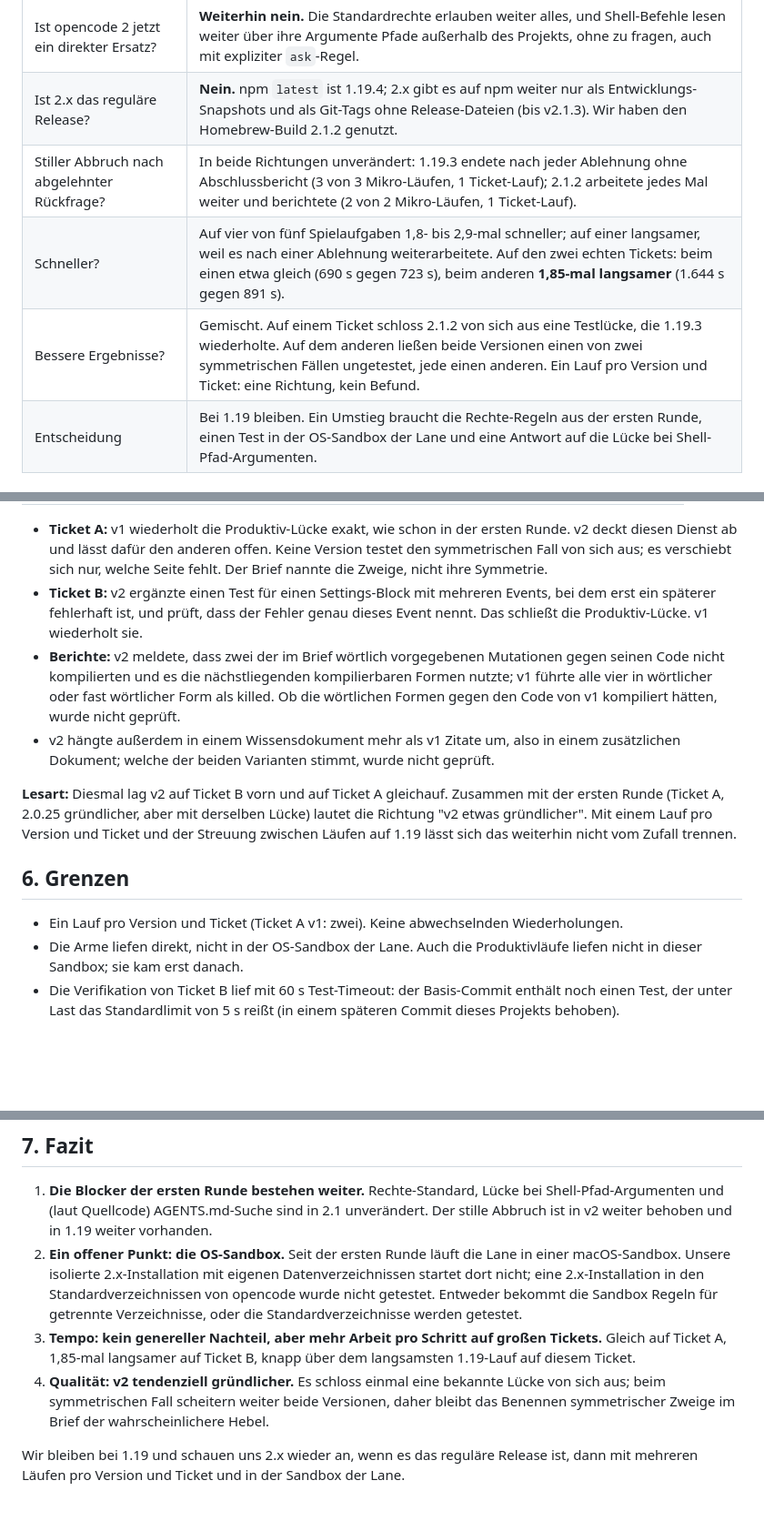
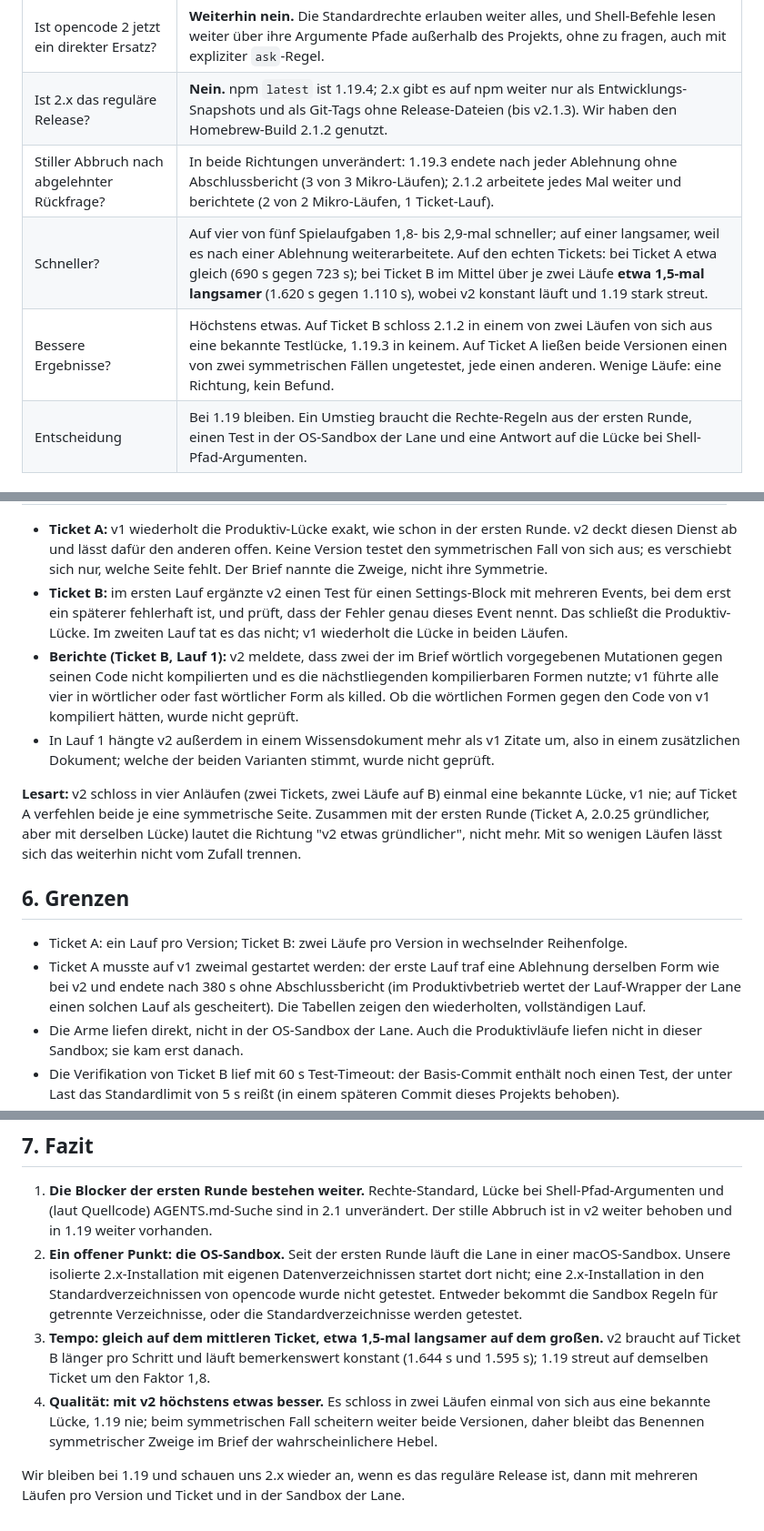
Before and after one commit to LanNguyenSi/lane-arena, a Markdown page: harness/2026-10-opencode-2-1/README.de.md, 3 parts joined by grey strips. Shown at 91% size. Drawn GitHub-style; blank space fills up the shorter version.

```diff
--- a/harness/2026-10-opencode-2-1/README.de.md
+++ b/harness/2026-10-opencode-2-1/README.de.md
@@ -20,9 +20,9 @@ Tickets.
 |---|---|
 | Ist opencode 2 jetzt ein direkter Ersatz? | **Weiterhin nein.** Die Standardrechte erlauben weiter alles, und Shell-Befehle lesen weiter über ihre Argumente Pfade außerhalb des Projekts, ohne zu fragen, auch mit expliziter `ask`-Regel. |
 | Ist 2.x das reguläre Release? | **Nein.** npm `latest` ist 1.19.4; 2.x gibt es auf npm weiter nur als Entwicklungs-Snapshots und als Git-Tags ohne Release-Dateien (bis v2.1.3). Wir haben den Homebrew-Build 2.1.2 genutzt. |
-| Stiller Abbruch nach abgelehnter Rückfrage? | In beide Richtungen unverändert: 1.19.3 endete nach jeder Ablehnung ohne Abschlussbericht (3 von 3 Mikro-Läufen, 1 Ticket-Lauf); 2.1.2 arbeitete jedes Mal weiter und berichtete (2 von 2 Mikro-Läufen, 1 Ticket-Lauf). |
-| Schneller? | Auf vier von fünf Spielaufgaben 1,8- bis 2,9-mal schneller; auf einer langsamer, weil es nach einer Ablehnung weiterarbeitete. Auf den zwei echten Tickets: beim einen etwa gleich (690 s gegen 723 s), beim anderen **1,85-mal langsamer** (1.644 s gegen 891 s). |
-| Bessere Ergebnisse? | Gemischt. Auf einem Ticket schloss 2.1.2 von sich aus eine Testlücke, die 1.19.3 wiederholte. Auf dem anderen ließen beide Versionen einen von zwei symmetrischen Fällen ungetestet, jede einen anderen. Ein Lauf pro Version und Ticket: eine Richtung, kein Befund. |
+| Stiller Abbruch nach abgelehnter Rückfrage? | In beide Richtungen unverändert: 1.19.3 endete nach jeder Ablehnung ohne Abschlussbericht (3 von 3 Mikro-Läufen); 2.1.2 arbeitete jedes Mal weiter und berichtete (2 von 2 Mikro-Läufen, 1 Ticket-Lauf). |
+| Schneller? | Auf vier von fünf Spielaufgaben 1,8- bis 2,9-mal schneller; auf einer langsamer, weil es nach einer Ablehnung weiterarbeitete. Auf den echten Tickets: bei Ticket A etwa gleich (690 s gegen 723 s); bei Ticket B im Mittel über je zwei Läufe **etwa 1,5-mal langsamer** (1.620 s gegen 1.110 s), wobei v2 konstant läuft und 1.19 stark streut. |
+| Bessere Ergebnisse? | Höchstens etwas. Auf Ticket B schloss 2.1.2 in einem von zwei Läufen von sich aus eine bekannte Testlücke, 1.19.3 in keinem. Auf Ticket A ließen beide Versionen einen von zwei symmetrischen Fällen ungetestet, jede einen anderen. Wenige Läufe: eine Richtung, kein Befund. |
 | Entscheidung | Bei 1.19 bleiben. Ein Umstieg braucht die Rechte-Regeln aus der ersten Runde, einen Test in der OS-Sandbox der Lane und eine Antwort auf die Lücke bei Shell-Pfad-Argumenten. |
 
 ## 2. Aufbau
@@ -157,25 +172,30 @@ Produktiv-Review gefunden hatte, dazu auf Ticket A das symmetrische Gegenstück.
   deckt diesen Dienst ab und lässt dafür den anderen offen. Keine Version testet den
   symmetrischen Fall von sich aus; es verschiebt sich nur, welche Seite fehlt. Der Brief
   nannte die Zweige, nicht ihre Symmetrie.
-- **Ticket B:** v2 ergänzte einen Test für einen Settings-Block mit mehreren Events, bei dem
-  erst ein späterer fehlerhaft ist, und prüft, dass der Fehler genau dieses Event nennt. Das
-  schließt die Produktiv-Lücke. v1 wiederholt sie.
-- **Berichte:** v2 meldete, dass zwei der im Brief wörtlich vorgegebenen Mutationen gegen
-  seinen Code nicht kompilierten und es die nächstliegenden kompilierbaren Formen nutzte; v1
-  führte alle vier in wörtlicher oder fast wörtlicher Form als killed. Ob die wörtlichen
-  Formen gegen den Code von v1 kompiliert hätten, wurde nicht geprüft.
-- v2 hängte außerdem in einem Wissensdokument mehr als v1 Zitate um, also in einem zusätzlichen
-  Dokument; welche der beiden
-  Varianten stimmt, wurde nicht geprüft.
+- **Ticket B:** im ersten Lauf ergänzte v2 einen Test für einen Settings-Block mit mehreren
+  Events, bei dem erst ein späterer fehlerhaft ist, und prüft, dass der Fehler genau dieses
+  Event nennt. Das schließt die Produktiv-Lücke. Im zweiten Lauf tat es das nicht; v1
+  wiederholt die Lücke in beiden Läufen.
+- **Berichte (Ticket B, Lauf 1):** v2 meldete, dass zwei der im Brief wörtlich vorgegebenen
+  Mutationen gegen seinen Code nicht kompilierten und es die nächstliegenden kompilierbaren
+  Formen nutzte; v1 führte alle vier in wörtlicher oder fast wörtlicher Form als killed. Ob
+  die wörtlichen Formen gegen den Code von v1 kompiliert hätten, wurde nicht geprüft.
+- In Lauf 1 hängte v2 außerdem in einem Wissensdokument mehr als v1 Zitate um, also in einem
+  zusätzlichen Dokument; welche der beiden Varianten stimmt, wurde nicht geprüft.
 
-**Lesart:** Diesmal lag v2 auf Ticket B vorn und auf Ticket A gleichauf. Zusammen mit der
+**Lesart:** v2 schloss in vier Anläufen (zwei Tickets, zwei Läufe auf B) einmal eine bekannte
+Lücke, v1 nie; auf Ticket A verfehlen beide je eine symmetrische Seite. Zusammen mit der
 ersten Runde (Ticket A, 2.0.25 gründlicher, aber mit derselben Lücke) lautet die Richtung "v2
-etwas gründlicher". Mit einem Lauf pro Version und Ticket und der Streuung zwischen Läufen auf
-1.19 lässt sich das weiterhin nicht vom Zufall trennen.
+etwas gründlicher", nicht mehr. Mit so wenigen Läufen lässt sich das weiterhin nicht vom
+Zufall trennen.
 
 ## 6. Grenzen
 
-- Ein Lauf pro Version und Ticket (Ticket A v1: zwei). Keine abwechselnden Wiederholungen.
+- Ticket A: ein Lauf pro Version; Ticket B: zwei Läufe pro Version in wechselnder Reihenfolge.
+- Ticket A musste auf v1 zweimal gestartet werden: der erste Lauf traf eine Ablehnung
+  derselben Form wie bei v2 und endete nach 380 s ohne Abschlussbericht (im Produktivbetrieb
+  wertet der Lauf-Wrapper der Lane einen solchen Lauf als gescheitert). Die Tabellen zeigen den
+  wiederholten, vollständigen Lauf.
 - Die Arme liefen direkt, nicht in der OS-Sandbox der Lane. Auch die Produktivläufe liefen
   nicht in dieser Sandbox; sie kam erst danach.
 - Die Verifikation von Ticket B lief mit 60 s Test-Timeout: der Basis-Commit enthält noch
@@ -196,12 +216,12 @@ etwas gründlicher". Mit einem Lauf pro Version und Ticket und der Streuung zwis
    nicht; eine 2.x-Installation in den Standardverzeichnissen von opencode wurde nicht getestet.
    Entweder bekommt die Sandbox Regeln für getrennte Verzeichnisse, oder die
    Standardverzeichnisse werden getestet.
-3. **Tempo: kein genereller Nachteil, aber mehr Arbeit pro Schritt auf großen Tickets.**
-   Gleich auf Ticket A, 1,85-mal langsamer auf Ticket B, knapp über dem langsamsten 1.19-Lauf
-   auf diesem Ticket.
-4. **Qualität: v2 tendenziell gründlicher.** Es schloss einmal eine bekannte Lücke von sich
-   aus; beim symmetrischen Fall scheitern weiter beide Versionen, daher bleibt das Benennen
-   symmetrischer Zweige im Brief der wahrscheinlichere Hebel.
+3. **Tempo: gleich auf dem mittleren Ticket, etwa 1,5-mal langsamer auf dem großen.** v2
+   braucht auf Ticket B länger pro Schritt und läuft bemerkenswert konstant (1.644 s und
+   1.595 s); 1.19 streut auf demselben Ticket um den Faktor 1,8.
+4. **Qualität: mit v2 höchstens etwas besser.** Es schloss in zwei Läufen einmal von sich aus
+   eine bekannte Lücke, 1.19 nie; beim symmetrischen Fall scheitern weiter beide Versionen,
+   daher bleibt das Benennen symmetrischer Zweige im Brief der wahrscheinlichere Hebel.
 
 Wir bleiben bei 1.19 und schauen uns 2.x wieder an, wenn es das reguläre Release ist, dann mit
 mehreren Läufen pro Version und Ticket und in der Sandbox der Lane.
```
Also changed, not shown: other parts of harness/2026-10-opencode-2-1/README.de.md (+51 -36 lines), harness/2026-10-opencode-2-1/README.md (+74 -56 lines).
